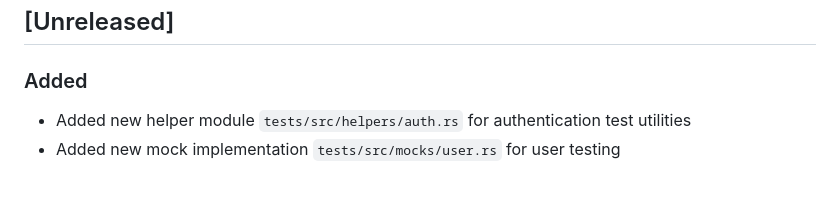
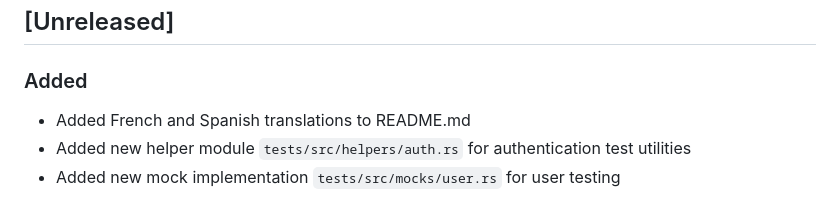
Before and after one commit to Broccode/acci, a Markdown page: CHANGELOG.md, the part around the change. Drawn GitHub-style.

Commit message:
docs: add French and Spanish translations to README.md

```diff
--- a/CHANGELOG.md
+++ b/CHANGELOG.md
@@ -122,6 +122,7 @@ Create a git tag for the version (e.g., v0.2.0)
 
 ### Added
 
+- Added French and Spanish translations to README.md
 - Added new helper module `tests/src/helpers/auth.rs` for authentication test utilities
 - Added new mock implementation `tests/src/mocks/user.rs` for user testing
 
```
Also changed, not shown: README.md (+73 -1 lines).
